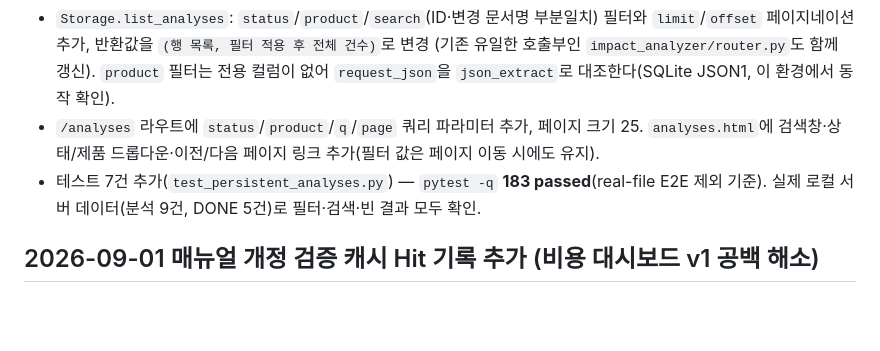
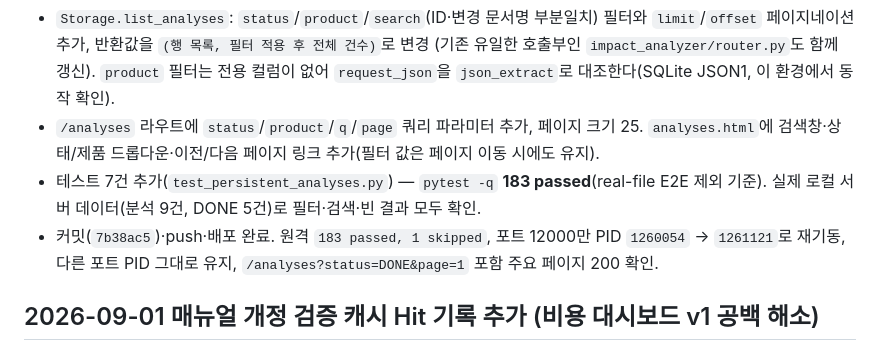
Before and after one commit to hongmin3/ai-regression-impact-analyzer, a Markdown page: NEXT_STEPS.md, the part around the change. GitHub-like rendering; blank space fills up the shorter version.

Commit message:
docs: record analysis history filters deploy verification

```diff
--- a/NEXT_STEPS.md
+++ b/NEXT_STEPS.md
@@ -18,6 +18,9 @@
   이동 시에도 유지).
 - 테스트 7건 추가(`test_persistent_analyses.py`) — `pytest -q` **183 passed**(real-file E2E
   제외 기준). 실제 로컬 서버 데이터(분석 9건, DONE 5건)로 필터·검색·빈 결과 모두 확인.
+- 커밋(`7b38ac5`)·push·배포 완료. 원격 `183 passed, 1 skipped`, 포트 12000만 PID `1260054`
+  → `1261121`로 재기동, 다른 포트 PID 그대로 유지, `/analyses?status=DONE&page=1` 포함
+  주요 페이지 200 확인.
 
 ## 2026-09-01 매뉴얼 개정 검증 캐시 Hit 기록 추가 (비용 대시보드 v1 공백 해소)
 
```
